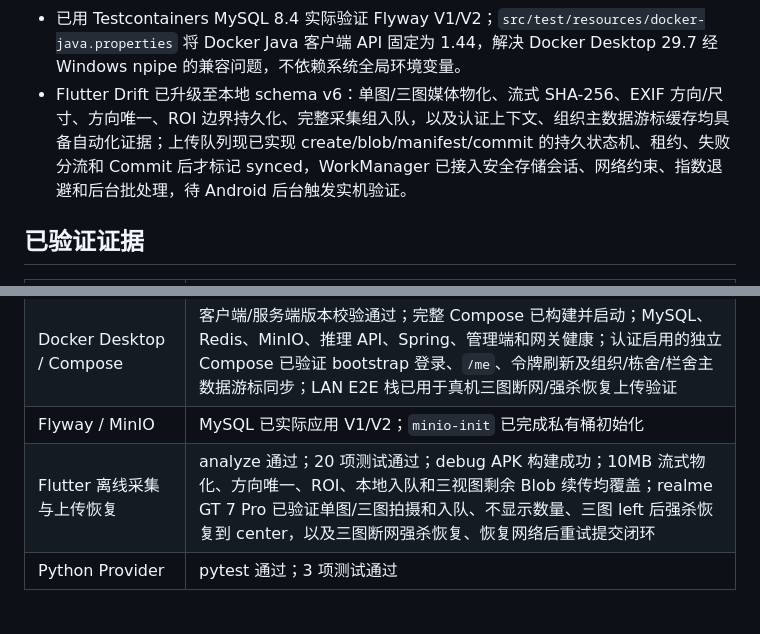
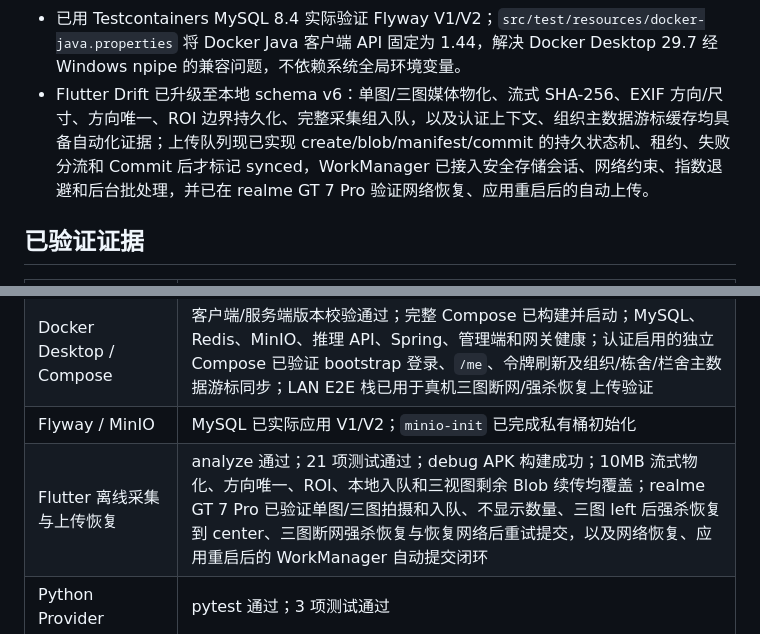
Before and after one commit to JWLuo0719/smart-pig-inventory, a Markdown page: PROJECT_STATUS.md, 2 parts joined by grey strips. Drawn GitHub-style.

Commit message:
docs: record Android background upload E2E

```diff
--- a/PROJECT_STATUS.md
+++ b/PROJECT_STATUS.md
@@ -32,7 +32,7 @@
 - 已安装 Docker Desktop 4.87.0（per-user、WSL 2、Linux containers），并将 WSL 数据根设置为 `D:\DockerDesktop\wsl-data`；已恢复 Desktop 引擎并完成 Compose 首次完整启动。
 - 已安装 Maven 3.9.11 至 `D:\ProgrammingLanguage\apache-maven-3.9.11`，并将其纳入本机核验脚本。
 - 已用 Testcontainers MySQL 8.4 实际验证 Flyway V1/V2；`src/test/resources/docker-java.properties` 将 Docker Java 客户端 API 固定为 1.44，解决 Docker Desktop 29.7 经 Windows npipe 的兼容问题，不依赖系统全局环境变量。
-- Flutter Drift 已升级至本地 schema v6：单图/三图媒体物化、流式 SHA-256、EXIF 方向/尺寸、方向唯一、ROI 边界持久化、完整采集组入队，以及认证上下文、组织主数据游标缓存均具备自动化证据；上传队列现已实现 create/blob/manifest/commit 的持久状态机、租约、失败分流和 Commit 后才标记 synced，WorkManager 已接入安全存储会话、网络约束、指数退避和后台批处理，待 Android 后台触发实机验证。
+- Flutter Drift 已升级至本地 schema v6：单图/三图媒体物化、流式 SHA-256、EXIF 方向/尺寸、方向唯一、ROI 边界持久化、完整采集组入队，以及认证上下文、组织主数据游标缓存均具备自动化证据；上传队列现已实现 create/blob/manifest/commit 的持久状态机、租约、失败分流和 Commit 后才标记 synced，WorkManager 已接入安全存储会话、网络约束、指数退避和后台批处理，并已在 realme GT 7 Pro 验证网络恢复、应用重启后的自动上传。
 
 ## 已验证证据
 
@@ -47,7 +47,7 @@
 | Flutter Android | `flutter analyze` 通过；21 项测试通过；`flutter build apk --debug` 成功，debug APK 已生成 |
 | Docker Desktop / Compose | 客户端/服务端版本校验通过；完整 Compose 已构建并启动；MySQL、Redis、MinIO、推理 API、Spring、管理端和网关健康；认证启用的独立 Compose 已验证 bootstrap 登录、`/me`、令牌刷新及组织/栋舍/栏舍主数据游标同步；LAN E2E 栈已用于真机三图断网/强杀恢复上传验证 |
 | Flyway / MinIO | MySQL 已实际应用 V1/V2；`minio-init` 已完成私有桶初始化 |
-| Flutter 离线采集与上传恢复 | analyze 通过；20 项测试通过；debug APK 构建成功；10MB 流式物化、方向唯一、ROI、本地入队和三视图剩余 Blob 续传均覆盖；realme GT 7 Pro 已验证单图/三图拍摄和入队、不显示数量、三图 left 后强杀恢复到 center，以及三图断网强杀恢复、恢复网络后重试提交闭环 |
+| Flutter 离线采集与上传恢复 | analyze 通过；21 项测试通过；debug APK 构建成功；10MB 流式物化、方向唯一、ROI、本地入队和三视图剩余 Blob 续传均覆盖；realme GT 7 Pro 已验证单图/三图拍摄和入队、不显示数量、三图 left 后强杀恢复到 center、三图断网强杀恢复与恢复网络后重试提交，以及网络恢复、应用重启后的 WorkManager 自动提交闭环 |
 | Python Provider | pytest 通过；3 项测试通过 |
 
 ## 未验证与阻塞
```
Also changed, not shown: NEXT_STEPS.md (+1 -1 lines), docs/product/requirements-traceability.md (+1 -1 lines).
